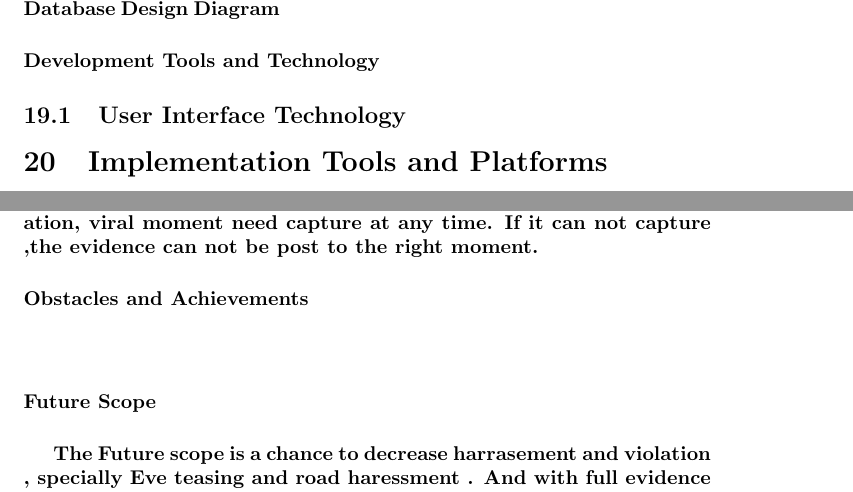
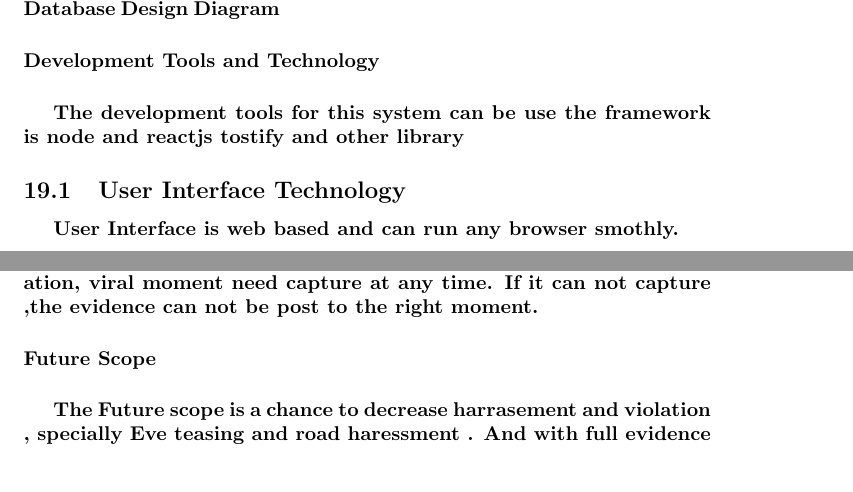
Before and after one commit to sazzadhossainmahim/Whistleblower_Chat_App, a LaTeX document (Documentation/1.tex): two parts of pages 20 and 22 of 22, joined at a grey line, cut so that both start at the same text. Compiled offline with pdfLaTeX.

Commit message:
Update 1.tex

```diff
--- a/Documentation/1.tex
+++ b/Documentation/1.tex
@@ -255,8 +255,10 @@ security requirement so that the data can be secure and traceble to track the lo
 
 
 \paragraph{Development Tools and Technology}
+\subparagraph{The development tools for this system can be use the framework is node and reactjs tostify and other library}
 \subsection{User Interface Technology}
-\section{Implementation Tools and Platforms}
+\subparagraph{User Interface is web based and can run any browser smothly.}
+
 
 
 \newpage
@@ -283,8 +285,6 @@ solution with proper way by everyone. Then the govt can upgrade the working proc
 \subparagraph{In every system their's still limitations , In this environment some limitation can be faced like network need to connect in phone.So the phone needs to connected to the platform. In high emergency situation, viral moment need capture at any time. If it can not capture ,the evidence can not be post to the
 right moment.}
 
-\paragraph{Obstacles and Achievements}
-\subparagraph{}
 
 
 \paragraph{Future Scope}
```
